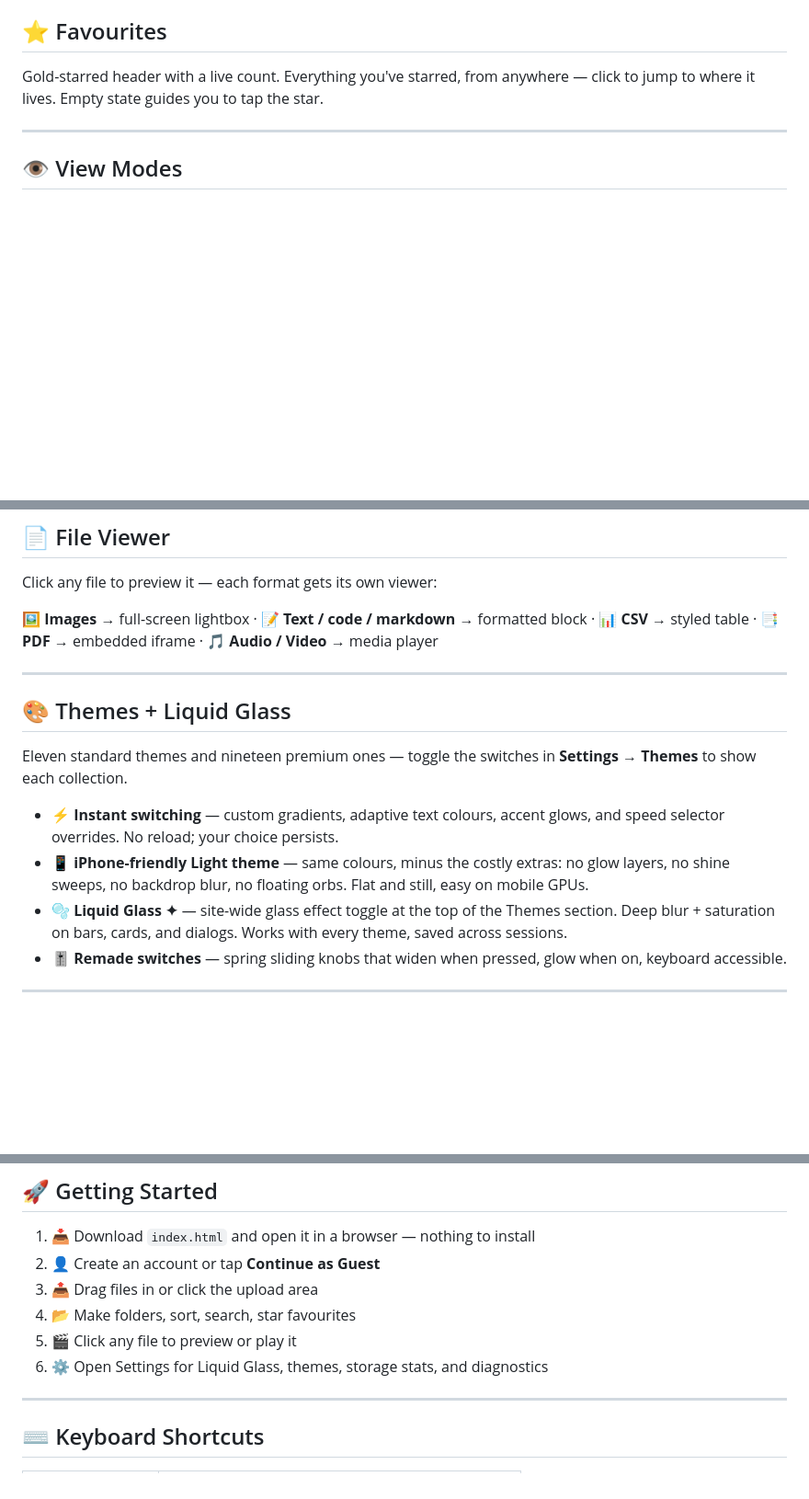
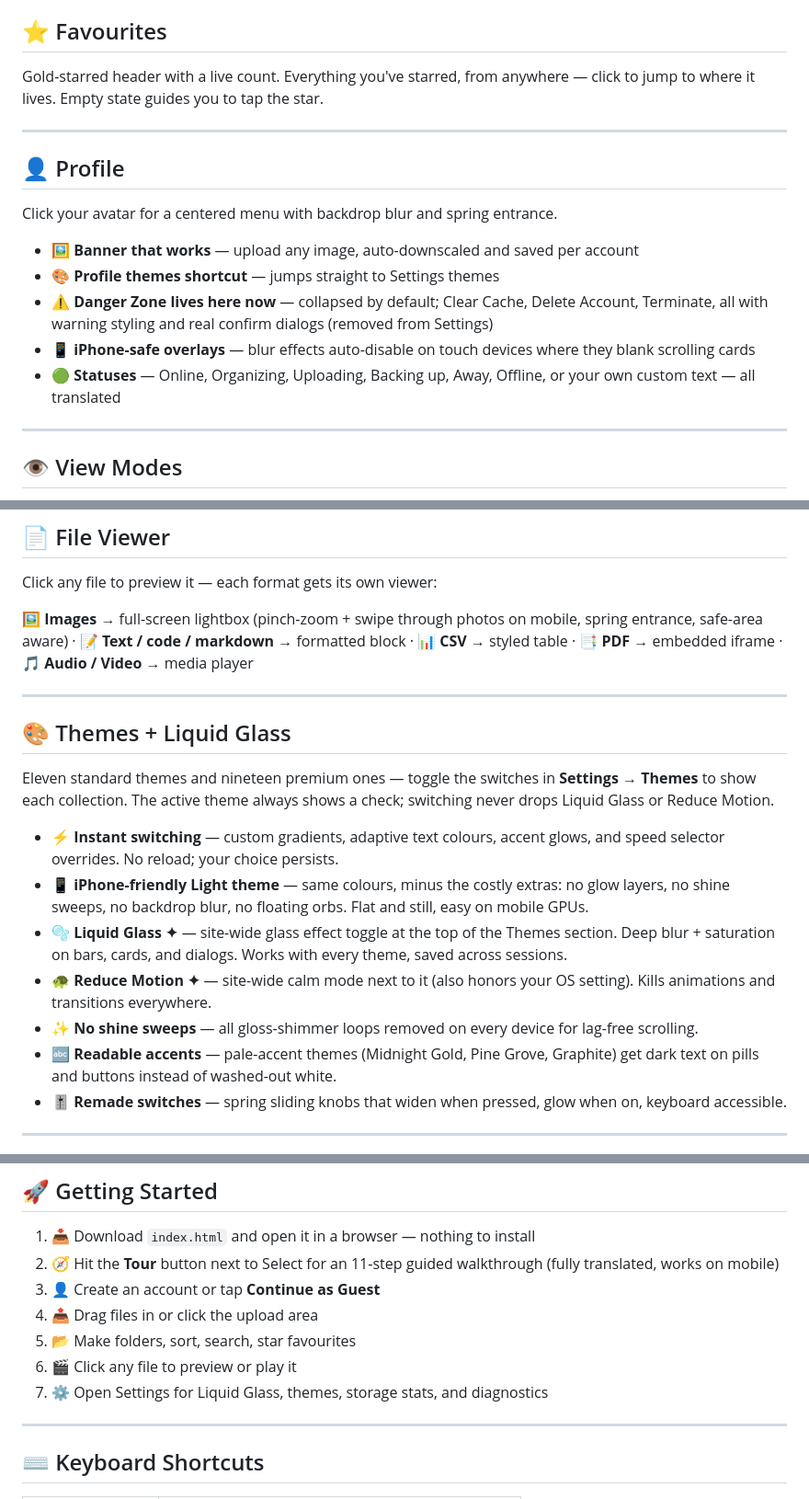
Before and after one commit to Makerxm800/NebulaDrive, a Markdown page: README.md, 3 parts joined by grey strips. Shown at 92% size. GitHub-like rendering; blank space fills up the shorter version.

```diff
--- a/README.md
+++ b/README.md
@@ -78,6 +78,18 @@ A proper trash system with zero native browser popups — every delete flows thr
 ## ⭐ Favourites
 
 Gold-starred header with a live count. Everything you've starred, from anywhere — click to jump to where it lives. Empty state guides you to tap the star.
+
+---
+
+## 👤 Profile
+
+Click your avatar for a centered menu with backdrop blur and spring entrance.
+
+- 🖼️ **Banner that works** — upload any image, auto-downscaled and saved per account
+- 🎨 **Profile themes shortcut** — jumps straight to Settings themes
+- ⚠️ **Danger Zone lives here now** — collapsed by default; Clear Cache, Delete Account, Terminate, all with warning styling and real confirm dialogs (removed from Settings)
+- 📱 **iPhone-safe overlays** — blur effects auto-disable on touch devices where they blank scrolling cards
+- 🟢 **Statuses** — Online, Organizing, Uploading, Backing up, Away, Offline, or your own custom text — all translated
 
 ---
 
@@ -147,17 +159,20 @@ Click the info pill to see resolution, bitrate, file size, format, and duration.
 
 Click any file to preview it — each format gets its own viewer:
 
-🖼️ **Images** → full-screen lightbox · 📝 **Text / code / markdown** → formatted block · 📊 **CSV** → styled table · 📑 **PDF** → embedded iframe · 🎵 **Audio / Video** → media player
+🖼️ **Images** → full-screen lightbox (pinch-zoom + swipe through photos on mobile, spring entrance, safe-area aware) · 📝 **Text / code / markdown** → formatted block · 📊 **CSV** → styled table · 📑 **PDF** → embedded iframe · 🎵 **Audio / Video** → media player
 
 ---
 
 ## 🎨 Themes + Liquid Glass
 
-Eleven standard themes and nineteen premium ones — toggle the switches in **Settings → Themes** to show each collection.
+Eleven standard themes and nineteen premium ones — toggle the switches in **Settings → Themes** to show each collection. The active theme always shows a check; switching never drops Liquid Glass or Reduce Motion.
 
 - ⚡ **Instant switching** — custom gradients, adaptive text colours, accent glows, and speed selector overrides. No reload; your choice persists.
 - 📱 **iPhone-friendly Light theme** — same colours, minus the costly extras: no glow layers, no shine sweeps, no backdrop blur, no floating orbs. Flat and still, easy on mobile GPUs.
 - 🫧 **Liquid Glass ✦** — site-wide glass effect toggle at the top of the Themes section. Deep blur + saturation on bars, cards, and dialogs. Works with every theme, saved across sessions.
+- 🐢 **Reduce Motion ✦** — site-wide calm mode next to it (also honors your OS setting). Kills animations and transitions everywhere.
+- ✨ **No shine sweeps** — all gloss-shimmer loops removed on every device for lag-free scrolling.
+- 🔤 **Readable accents** — pale-accent themes (Midnight Gold, Pine Grove, Graphite) get dark text on pills and buttons instead of washed-out white.
 - 🎚️ **Remade switches** — spring sliding knobs that widen when pressed, glow when on, keyboard accessible.
 
 ---
@@ -186,11 +201,12 @@ Open **Settings → Diagnostics** to scan every file record against actual stora
 ## 🚀 Getting Started
 
 1. 📥 Download `index.html` and open it in a browser — nothing to install
-2. 👤 Create an account or tap **Continue as Guest**
-3. 📤 Drag files in or click the upload area
-4. 📂 Make folders, sort, search, star favourites
-5. 🎬 Click any file to preview or play it
-6. ⚙️ Open Settings for Liquid Glass, themes, storage stats, and diagnostics
+2. 🧭 Hit the **Tour** button next to Select for an 11-step guided walkthrough (fully translated, works on mobile)
+3. 👤 Create an account or tap **Continue as Guest**
+4. 📤 Drag files in or click the upload area
+5. 📂 Make folders, sort, search, star favourites
+6. 🎬 Click any file to preview or play it
+7. ⚙️ Open Settings for Liquid Glass, themes, storage stats, and diagnostics
 
 ---
 
```
Also changed, not shown: other parts of README.md (+2 -2 lines).
